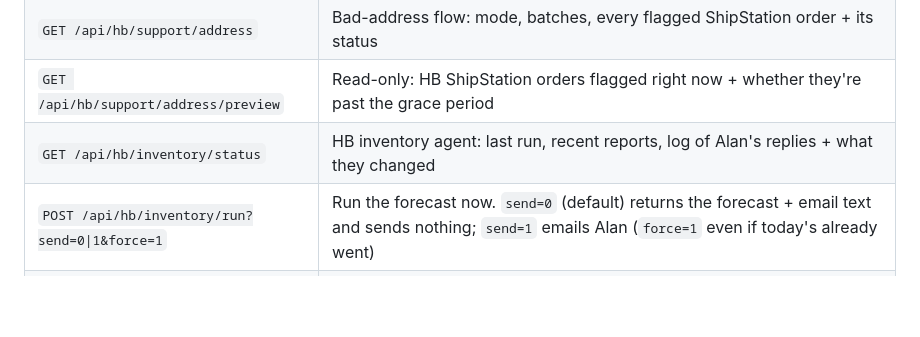
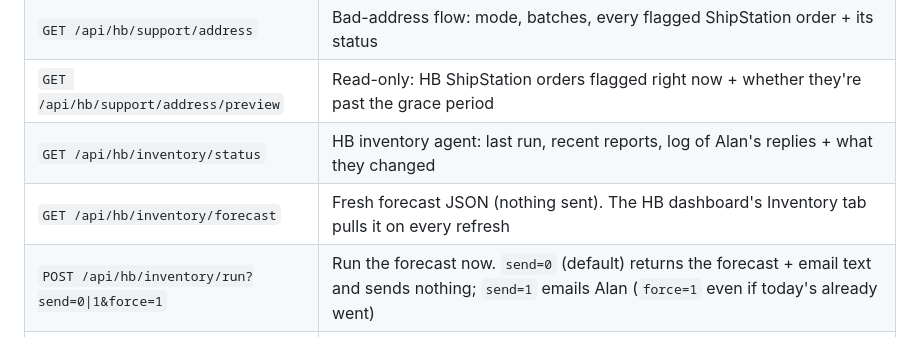
Before and after one commit to 2by4-analytics/claude-dash, a Markdown page: CLAUDE.md, the part around the change. Drawn GitHub-style; blank space fills up the shorter version.

Commit message:
CLAUDE.md: document /api/hb/inventory/forecast
Co-Authored-By: Claude Opus 5.5 <noreply@anthropic.com>

```diff
--- a/CLAUDE.md
+++ b/CLAUDE.md
@@ -113,6 +113,7 @@ To add a sticker/shed client: add object to `CLIENTS` JSON array → redeploy.
 | `GET /api/hb/support/address` | Bad-address flow: mode, batches, every flagged ShipStation order + its status |
 | `GET /api/hb/support/address/preview` | Read-only: HB ShipStation orders flagged right now + whether they're past the grace period |
 | `GET /api/hb/inventory/status` | HB inventory agent: last run, recent reports, log of Alan's replies + what they changed |
+| `GET /api/hb/inventory/forecast` | Fresh forecast JSON (nothing sent). The HB dashboard's Inventory tab pulls it on every refresh |
 | `POST /api/hb/inventory/run?send=0\|1&force=1` | Run the forecast now. `send=0` (default) returns the forecast + email text and sends nothing; `send=1` emails Alan (`force=1` even if today's already went) |
 | `GET /api/debug/coc/:clientId?campaignId&startDate&endDate` | Raw CoC responses |
 | `GET /api/debug/orders/:clientId?campaignId&startDate&endDate` | Order status/type breakdown |
```
